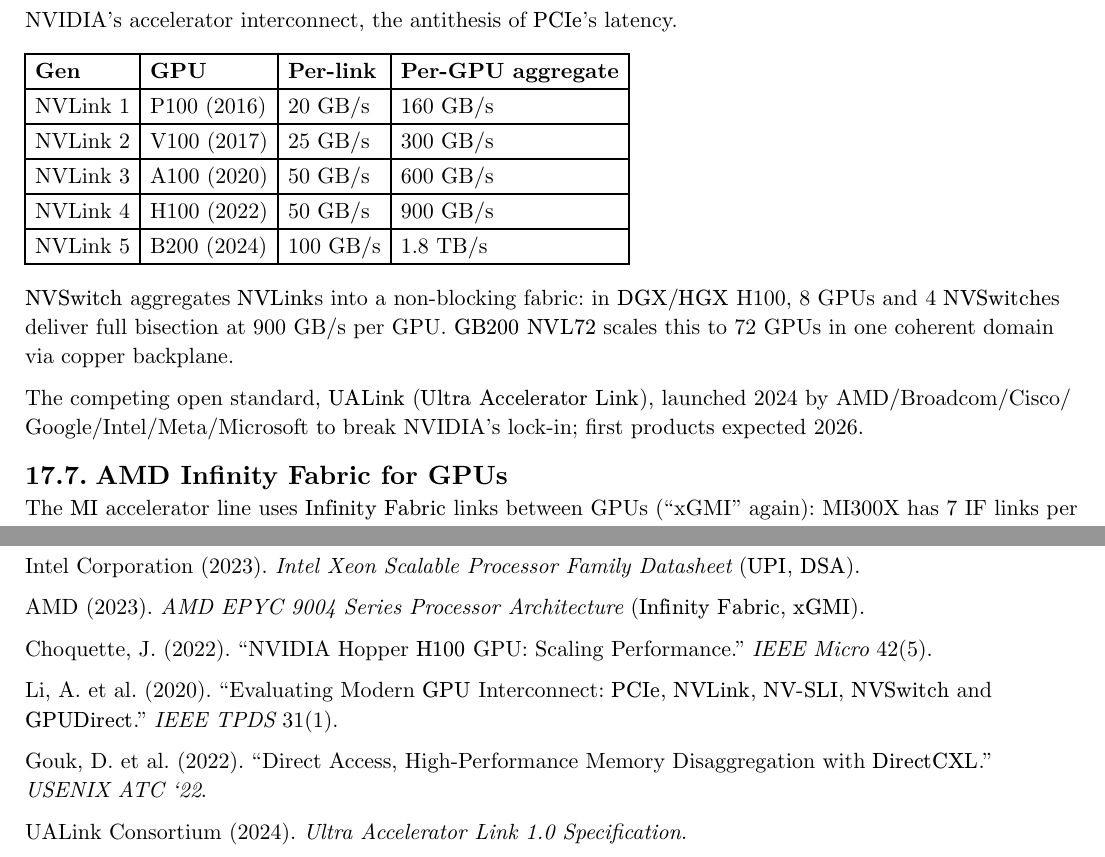
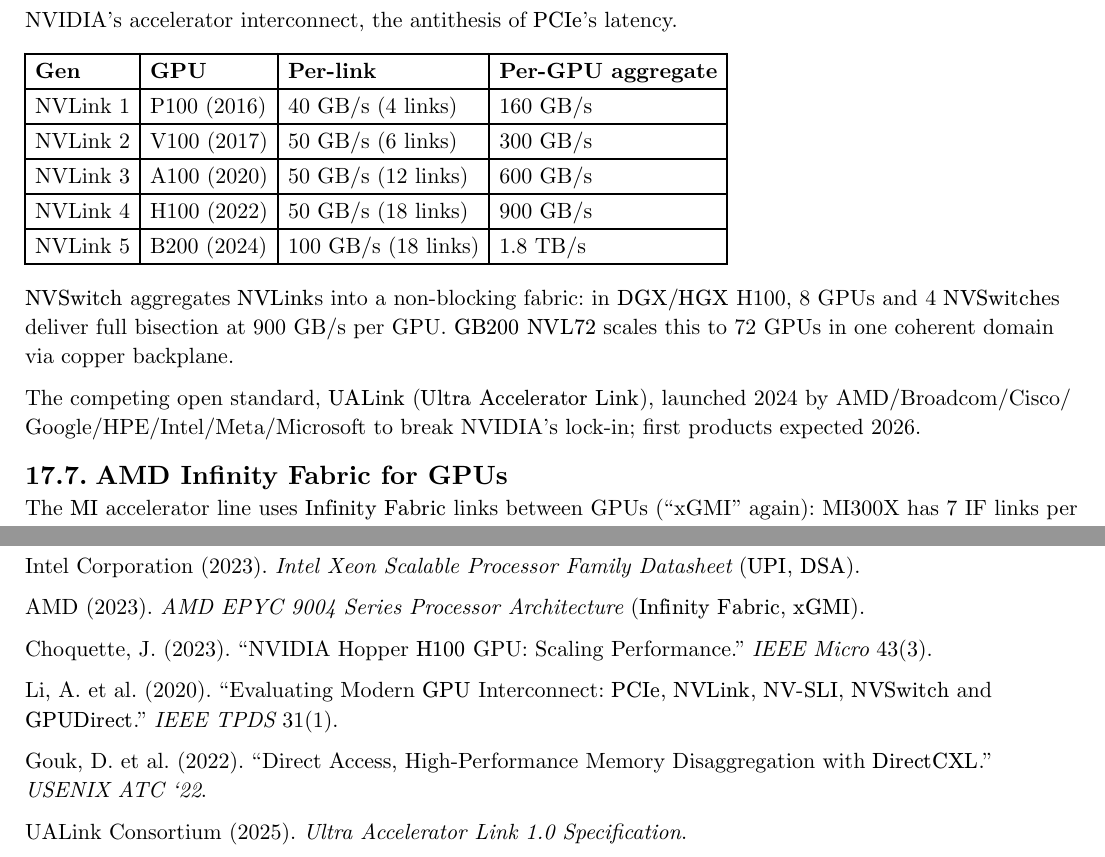
Before and after one commit to poyea/grimoire, a Typst document (cpu-architecture.typ, which reads cpu-architecture/interconnects.typ): two parts of pages 121 and 122 of 132, joined at a grey line, cut so that both start at the same text. Compiled offline with Typst 0.15.

Commit message:
cpu-architecture: fix UPI branding, NVLink per-link figures, UALink details
Ice Lake-SP shipped plain UPI at 11.2 GT/s; the UPI 2.0 name belongs
to Sapphire Rapids. The NVLink per-link column mixed per-direction and
bidirectional conventions; state bidirectional per-link bandwidth with
link counts throughout. The numactl walkthrough was fenced as C. UALink
promoters included HPE and the 1.0 spec landed in 2025. Choquette's
Hopper paper is IEEE Micro 43(3), 2023.

```diff
--- a/cpu-architecture/interconnects.typ
+++ b/cpu-architecture/interconnects.typ
@@ -124,16 +124,16 @@
 #table(
   columns: 4,
   [*Gen*], [*GPU*], [*Per-link*], [*Per-GPU aggregate*],
-  [NVLink 1], [P100 (2016)], [20 GB/s], [160 GB/s],
-  [NVLink 2], [V100 (2017)], [25 GB/s], [300 GB/s],
-  [NVLink 3], [A100 (2020)], [50 GB/s], [600 GB/s],
-  [NVLink 4], [H100 (2022)], [50 GB/s], [900 GB/s],
-  [NVLink 5], [B200 (2024)], [100 GB/s], [1.8 TB/s],
+  [NVLink 1], [P100 (2016)], [40 GB/s (4 links)], [160 GB/s],
+  [NVLink 2], [V100 (2017)], [50 GB/s (6 links)], [300 GB/s],
+  [NVLink 3], [A100 (2020)], [50 GB/s (12 links)], [600 GB/s],
+  [NVLink 4], [H100 (2022)], [50 GB/s (18 links)], [900 GB/s],
+  [NVLink 5], [B200 (2024)], [100 GB/s (18 links)], [1.8 TB/s],
 )
 
 $"NVSwitch"$ aggregates $"NVLink"$s into a non-blocking fabric: in $"DGX"$/$"HGX"$ H100, 8 GPUs and 4 $"NVSwitch"$es deliver full bisection at 900 GB/s per GPU. $"GB200"$ $"NVL72"$ scales this to 72 GPUs in one coherent domain via copper backplane.
 
-The competing open standard, $"UALink"$ ($"Ultra"$ $"Accelerator"$ $"Link"$), launched 2024 by AMD/Broadcom/Cisco/Google/Intel/Meta/Microsoft to break NVIDIA's lock-in; first products expected 2026.
+The competing open standard, $"UALink"$ ($"Ultra"$ $"Accelerator"$ $"Link"$), launched 2024 by AMD/Broadcom/Cisco/Google/HPE/Intel/Meta/Microsoft to break NVIDIA's lock-in; first products expected 2026.
 
 == AMD Infinity Fabric for GPUs
 
@@ -172,10 +172,10 @@
 
 AMD (2023). _AMD EPYC 9004 Series Processor Architecture_ ($"Infinity"$ $"Fabric"$, $"xGMI"$).
 
-Choquette, J. (2022). "NVIDIA Hopper $"H100"$ GPU: Scaling Performance." _IEEE Micro_ 42(5).
+Choquette, J. (2023). "NVIDIA Hopper $"H100"$ GPU: Scaling Performance." _IEEE Micro_ 43(3).
 
 Li, A. et al. (2020). "Evaluating Modern $"GPU"$ Interconnect: $"PCIe"$, $"NVLink"$, $"NV-SLI"$, $"NVSwitch"$ and $"GPUDirect"$." _IEEE TPDS_ 31(1).
 
 Gouk, D. et al. (2022). "Direct Access, High-Performance Memory Disaggregation with $"DirectCXL"$." _USENIX ATC '22_.
 
-UALink Consortium (2024). _Ultra Accelerator Link 1.0 Specification_.
+UALink Consortium (2025). _Ultra Accelerator Link 1.0 Specification_.
```
Also changed, not shown: cpu-architecture/interconnects.typ (14 more changed lines).
